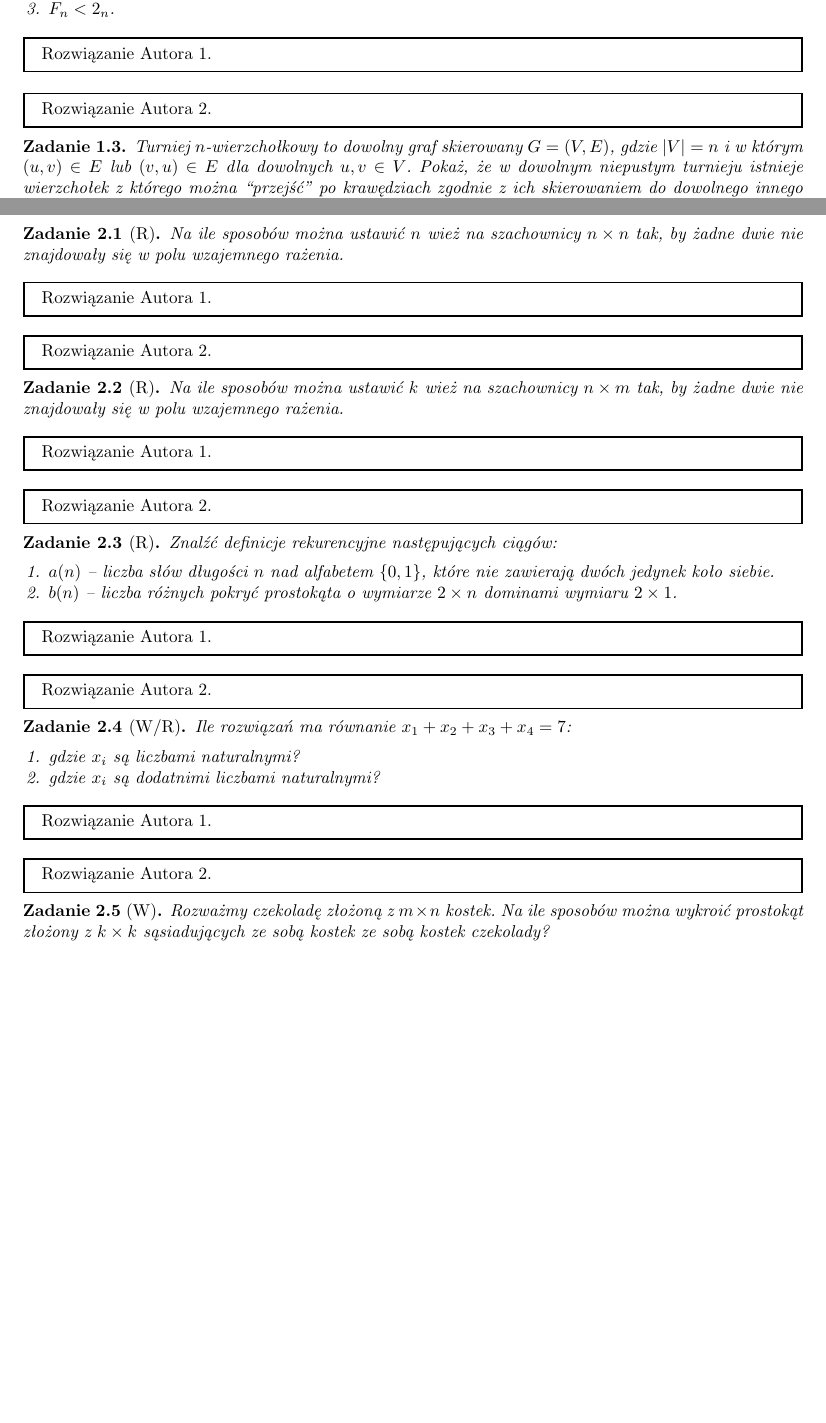
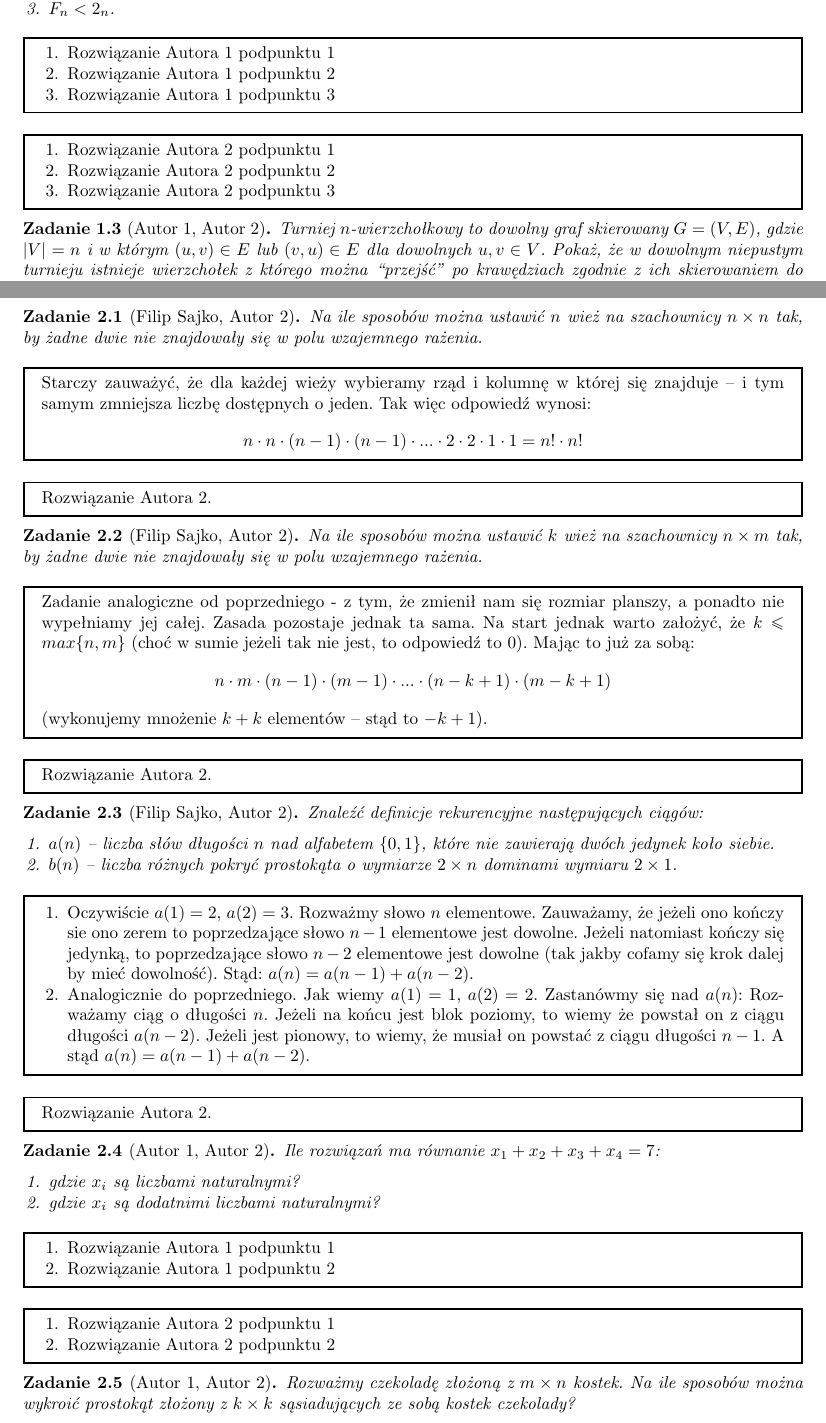
Before and after one commit to tomasz-pawlaczyk/MD1_2025G3, a LaTeX document (Tutorials.tex): two parts of pages 2 and 5 of 13 before the commit and two parts of pages 2 and 5 of 14 after it, joined at a grey line, cut so that both start at the same text, the shorter picture padded with empty space. The pictures show the PDF file Tutorials.pdf that the author committed with the source.

Commit message:
male poprawki

```diff
--- a/Tutorials.tex
+++ b/Tutorials.tex
@@ -95,10 +95,12 @@ linewidth=1pt}
 
 
 
+
+
 % Poczatek dokumentu
 \newpage
 \section{Zestaw}              % Zestaw 1
-\begin{zad}[]
+\begin{zad}[Autor 1, Autor 2]
     Na płaszczyźnie poprowadzono $n$ prostych, z których żadne dwie nie
     są równoległe i żadne trzy nie przechodzą przez ten sam punkt.
     Wyznacz liczbę:
@@ -126,16 +134,24 @@ linewidth=1pt}
     \end{enumerate}
 \end{zad}
 \begin{mdframed}
-    Rozwiązanie Autora 1.
+    \begin{enumerate}
+        \item Rozwiązanie Autora 1 podpunktu 1
+        \item Rozwiązanie Autora 1 podpunktu 2
+        \item Rozwiązanie Autora 1 podpunktu 3
+    \end{enumerate}
 \end{mdframed}
 \begin{mdframed}
-    Rozwiązanie Autora 2.
+    \begin{enumerate}
+        \item Rozwiązanie Autora 2 podpunktu 1
+        \item Rozwiązanie Autora 2 podpunktu 2
+        \item Rozwiązanie Autora 2 podpunktu 3
+    \end{enumerate}
 \end{mdframed}
 
 
 
 
-\begin{zad}[]
+\begin{zad}[Autor 1, Autor 2]
     Turniej $n$-wierzchołkowy to dowolny graf skierowany $G = (V, E)$, gdzie $|V| = n$
     i w którym $(u, v) \in E$ lub $(v, u) \in E$ dla dowolnych $u, v \in V$.
     Pokaż, że w dowolnym niepustym turnieju istnieje wierzchołek z którego można “przejść”
@@ -214,7 +230,7 @@ linewidth=1pt}
 
 
 
-\begin{zad}[W]
+\begin{zad}[Autor 1, Autor 2]
     Pokaż, że w dowolnym ciągu n liczb całkowitych istnieje (niepusty)
     podciąg kolejnych elementów taki, że suma wyrazów podciągu jest wielokrotnością n.
 \end{zad}
@@ -242,7 +258,7 @@ linewidth=1pt}
 
 
 
-\begin{zad}[]
+\begin{zad}[Autor 1, Autor 2]
     Dla $n$--elementowego zbioru $X$ rozważ pewną rodzinę jego podzbiorów
     $\mathcal{F}$, gdzie $|F| > n/2$ dla każdego $F \in \mathcal{F}$. Wykaż, że istnieje
     $x \in X$ należący do co najmniej połowy zbiorów z $\mathcal{F}$.
@@ -300,10 +302,61 @@ linewidth=1pt}
 
 
 
+
+
+
+
+
+
+
+
+
+
+
+
+
+
 \newpage
 \section{Zestaw}          % ZESTAW 2
 
-\begin{zad}[R]
+\begin{zad}[Filip Sajko, Autor 2]
     Na ile sposobów można ustawić $n$ wież na szachownicy
     $n \times n$ tak, by żadne dwie nie znajdowały się w
     polu wzajemnego rażenia.
+\end{zad}
+\begin{mdframed}
+    Starczy zauważyć, że dla każdej wieży wybieramy rząd i kolumnę
+    w której się znajduje -- i tym samym zmniejsza liczbę dostępnych
+    o jeden. Tak więc odpowiedź wynosi: \[n \cdot n \cdot (n-1) \cdot
+        (n-1) \cdot ... \cdot 2 \cdot 2 \cdot 1 \cdot 1 =  n! \cdot n!\]
+\end{mdframed}
+\begin{mdframed}
+    Rozwiązanie Autora 2.
+\end{mdframed}
+
+
+
+
+\begin{zad}[Filip Sajko, Autor 2]
+    Na ile sposobów można ustawić $k$ wież na szachownicy $n \times m$
+    tak, by żadne dwie nie znajdowały się w polu wzajemnego rażenia.
+\end{zad}
+\begin{mdframed}
+    Zadanie analogiczne od poprzedniego - z tym, że zmienił nam się
+    rozmiar planszy, a ponadto nie wypełniamy jej całej. Zasada
+    pozostaje jednak ta sama. Na start jednak warto założyć, że
+    $k \leq max\{n, m\}$ (choć w sumie jeżeli tak nie jest, to
+    odpowiedź to 0). Mając to już za sobą:
+    \[n \cdot m \cdot (n-1) \cdot (m-1) \cdot ... \cdot (n - k +1) \cdot (m -k +1)\]
+    (wykonujemy mnożenie $k + k$ elementów -- stąd to $-k + 1$).
+\end{mdframed}
+\begin{mdframed}
+    Rozwiązanie Autora 2.
+\end{mdframed}
+
+
+
+
+\begin{zad}[Filip Sajko, Autor 2]
+    Znaleźć definicje rekurencyjne następujących ciągów:
+    \begin{enumerate}
@@ -310,3 +366,56 @@ linewidth=1pt}
+              $2 \times n$ dominami wymiaru $2 \times 1$.
+    \end{enumerate}
+\end{zad}
+\begin{mdframed}
+    \begin{enumerate}
+
+        \item Oczywiście $a(1)=2$, $a(2)=3$.  Rozważmy słowo $n$ elementowe.
+              Zauważamy, że jeżeli ono kończy sie ono zerem to poprzedzające słowo $n-1$
+              elementowe jest dowolne. Jeżeli natomiast kończy się jedynką,
+              to poprzedzające słowo $n-2$ elementowe jest dowolne
+              (tak jakby cofamy się krok dalej by mieć dowolność).
+              Stąd: $a(n)=a(n-1)+a(n-2)$.
+        \item Analogicznie do poprzedniego. Jak wiemy $a(1) = 1$, $a(2) = 2$. Zastanówmy się nad $a(n)$:
+              Rozważamy ciąg o długości $n$. Jeżeli na końcu jest blok poziomy,
+              to wiemy że powstał on z ciągu długości $a(n-2)$.
+              Jeżeli jest pionowy, to wiemy, że musiał on powstać z ciągu długości $n-1$.
+              A stąd $a(n) = a(n-1) + a(n-2)$.
+    \end{enumerate}
+\end{mdframed}
+\begin{mdframed}
+    Rozwiązanie Autora 2.
+\end{mdframed}
+
+
+
+
+\begin{zad}[Autor 1, Autor 2]
+    Ile rozwiązań ma równanie $x_1 + x_2+x_3+x_4 = 7$:
+    \begin{enumerate}
+        \item gdzie $x_i$ są liczbami naturalnymi?
+        \item gdzie $x_i$ są dodatnimi liczbami naturalnymi?
+    \end{enumerate}
+\end{zad}
+\begin{mdframed}
+    \begin{enumerate}
+        \item Rozwiązanie Autora 1 podpunktu 1
+        \item Rozwiązanie Autora 1 podpunktu 2
+    \end{enumerate}
+\end{mdframed}
+\begin{mdframed}
+    \begin{enumerate}
+        \item Rozwiązanie Autora 2 podpunktu 1
+        \item Rozwiązanie Autora 2 podpunktu 2
+    \end{enumerate}
+\end{mdframed}
+
+
+
+
+\begin{zad}[Autor 1, Autor 2]
+    Rozważmy czekoladę złożoną z $m\times n$ kostek.
+    Na ile sposobów można wykroić prostokąt złożony z $k \times k$
+    sąsiadujących ze sobą kostek czekolady?
 \end{zad}
 \begin{mdframed}
     Rozwiązanie Autora 1.
@@ -318,4 +427,3 @@ linewidth=1pt}
 
 
 
-\begin{zad}[R]
@@ -326 +429,0 @@ linewidth=1pt}
-    Rozwiązanie Autora 1.
@@ -335,2 +429,0 @@ linewidth=1pt}
-\begin{zad}[R]
-    Znalźć definicje rekurencyjne następujących ciągów:
@@ -341 +429,0 @@ linewidth=1pt}
-              $2 \times n$ dominami wymiaru $2 \times 1$.
@@ -354 +429,0 @@ linewidth=1pt}
-\begin{zad}[W/R]
@@ -362 +429,0 @@ linewidth=1pt}
-    Rozwiązanie Autora 1.
@@ -371,7 +429,0 @@ linewidth=1pt}
-\begin{zad}[W]
-    Rozważmy czekoladę złożoną z $m\times n$ kostek.
-    Na ile sposobów można wykroić prostokąt złożony z $k \times k$
-    sąsiadujących ze sobą kostek ze sobą kostek czekolady?
-\end{zad}
-\begin{mdframed}
-    Rozwiązanie Autora 1.
@@ -461,11 +505,33 @@ linewidth=1pt}
     \end{enumerate}
 \end{zad}
 \begin{mdframed}
-    Rozwiązanie Autora 1.
+    \begin{enumerate}
+        \item Rozwiązanie Autora 1 podpunktu 1
+        \item Rozwiązanie Autora 1 podpunktu 2
+        \item Rozwiązanie Autora 1 podpunktu 3
+    \end{enumerate}
 \end{mdframed}
 \begin{mdframed}
-    Rozwiązanie Autora 2.
+    \begin{enumerate}
+        \item Rozwiązanie Autora 2 podpunktu 1
+        \item Rozwiązanie Autora 2 podpunktu 2
+        \item Rozwiązanie Autora 2 podpunktu 3
+    \end{enumerate}
 \end{mdframed}
+
+
+
+
+
+
+
+
+
+
+
+
+
+
 
 
 
@@ -580,4 +646,6 @@ linewidth=1pt}
     \end{enumerate}
 \end{zad}
 \begin{mdframed}
-    Rozwiązanie Autora 1.
+    \begin{enumerate}
+        \item Rozwiązanie Autora 1 podpunktu 1
+        \item Rozwiązanie Autora 1 podpunktu 2
@@ -587,7 +656,10 @@ linewidth=1pt}
+        \item Rozwiązanie Autora 2 podpunktu 1
+        \item Rozwiązanie Autora 2 podpunktu 2
+    \end{enumerate}
 \end{mdframed}
 
 
 
 
-\begin{zad}[]
+\begin{zad}[Autor 1, Autor 2]
     Wykaż, że liczba drzew etykietowanych na zbiorze ${1, ..., n}$ wynosi $n^{n-2}$.
@@ -654 +665,0 @@ linewidth=1pt}
-        (x_1 + ... + x_k)^n = \sum_{n_1+...+n_k=n}\binom{n}{n_1 n_2 ... n_k}x_1^{n_1}\cdot...\cdot x_k^{n_k}
@@ -659 +665,0 @@ linewidth=1pt}
-    Rozwiązanie Autora 1.
@@ -722,3 +709,11 @@ linewidth=1pt}
 
 
 
+\begin{zad}[Autor 1, Autor 2]
+    Wykaż, że mamy dokładnie
+    \[\frac{n!}{1^{\lambda_1} \cdot 2^{\lambda_2} \cdot  ... \cdot n^{\lambda_n} \cdot \lambda_1! \cdot ... \cdot \lambda_n!}\]
+    permutacji zbioru $[n]$ o typie $1^{\lambda_1} \cdot 2^{\lambda_2} \cdot ... \cdot n^{\lambda_n} $  (mających $\lambda_i$ cykli długości i dla $i \in [n]$).
+\end{zad}
+\begin{mdframed}
+    Rozwiązanie Autora 1.
+\end{mdframed}
@@ -732,0 +744,7 @@ linewidth=1pt}
+        (x_1 + ... + x_k)^n = \sum_{n_1+...+n_k=n}\binom{n}{n_1 n_2 ... n_k}x_1^{n_1}\cdot...\cdot x_k^{n_k}
+    \]
+    podaj ile wynosi $\binom{n}{n_1 n_2 ... n_k}$.
+\end{zad}
+\begin{mdframed}
+    Rozwiązanie Autora 1.
+\end{mdframed}
@@ -769,3 +780,17 @@ linewidth=1pt}
+    \end{enumerate}
+\end{zad}
+\begin{mdframed}
+    \begin{enumerate}
+        \item Rozwiązanie Autora 1 podpunktu 1
+        \item Rozwiązanie Autora 1 podpunktu 2
+    \end{enumerate}
+\end{mdframed}
+\begin{mdframed}
+    \begin{enumerate}
+        \item Rozwiązanie Autora 2 podpunktu 1
+        \item Rozwiązanie Autora 2 podpunktu 2
+    \end{enumerate}
+\end{mdframed}
 
 
 
```
Also changed, not shown: Poradniki/Latex.txt (added), Poradniki/symbols.pdf (added), README.md, Tutorials.pdf, Tutorials.tex (303 more changed lines).
